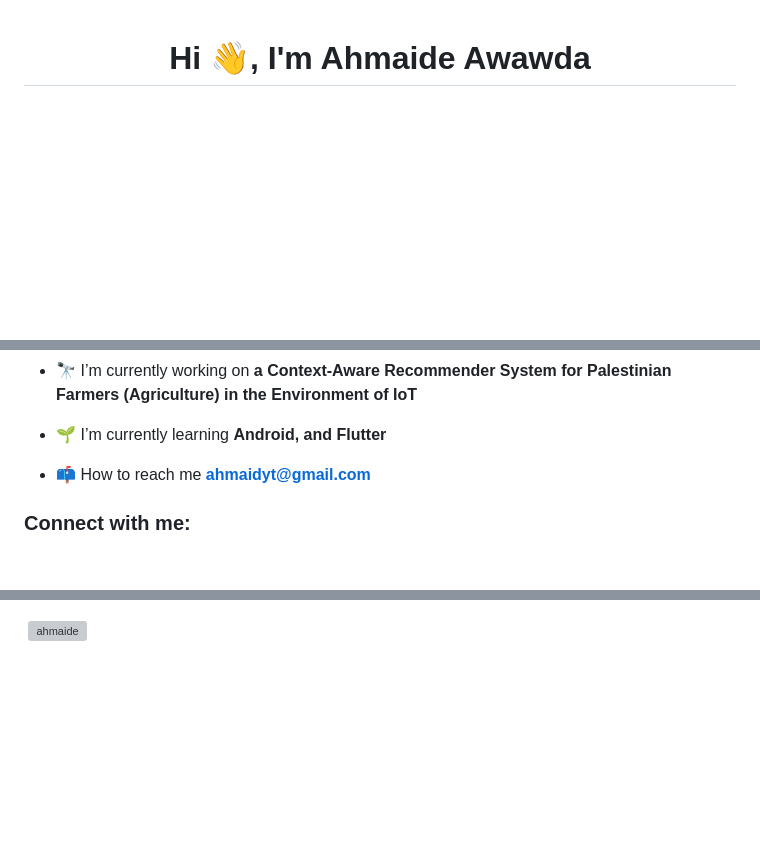
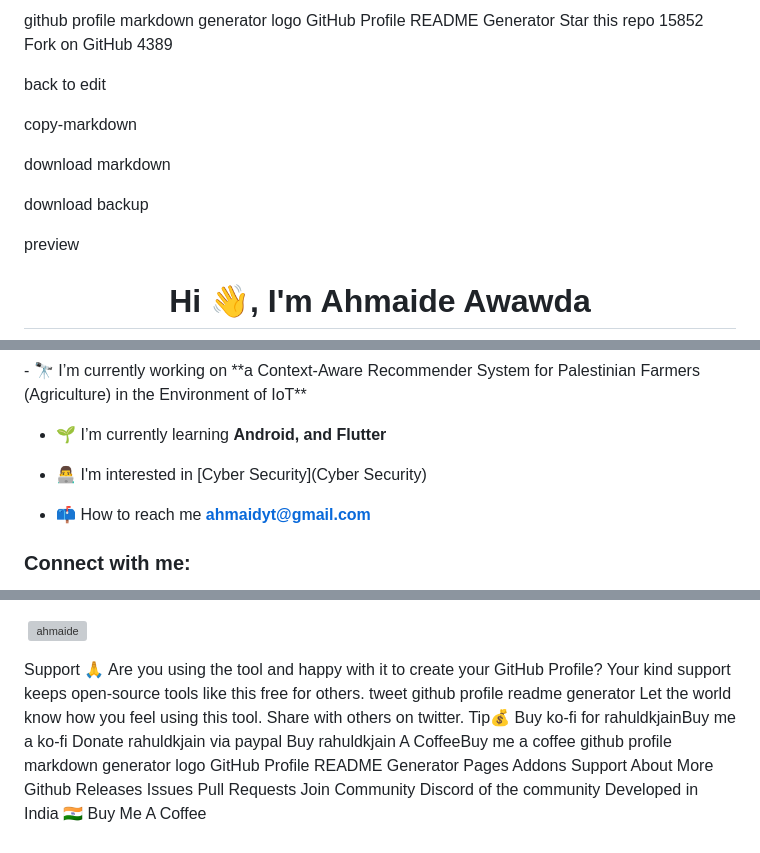
Before and after one commit to ahmaide/Ahmaide, a Markdown page: README.md, 3 parts joined by grey strips. Rendered like a GitHub page; blank space fills up the shorter version; grey boxes are pictures that could not be loaded.

```diff
--- a/README.md
+++ b/README.md
@@ -1 +1,17 @@
+github profile markdown generator logo
+GitHub Profile README Generator
+Star this repo
+15852
+Fork on GitHub
+4389
+
+back to edit
+
+copy-markdown
+
+download markdown
+
+download backup
+
+preview
 <h1 align="center">Hi 👋, I'm Ahmaide Awawda</h1>
@@ -6,6 +18,8 @@
 - 🔭 I’m currently working on **a Context-Aware Recommender System for Palestinian Farmers (Agriculture) in the Environment of IoT**
 
 - 🌱 I’m currently learning **Android, and Flutter**
+
+- 👨‍💻 I'm interested in [Cyber Security](Cyber Security)
 
 - 📫 How to reach me **ahmaidyt@gmail.com**
 
@@ -27,2 +39,27 @@
 
 <p>&nbsp;<img align="center" src="https://github-readme-stats.vercel.app/api?username=ahmaide&show_icons=true&locale=en" alt="ahmaide" /></p>
+
+Support 🙏
+Are you using the tool and happy with it to create your GitHub Profile?
+Your kind support keeps open-source tools like this free for others.
+tweet github profile readme generator
+Let the world know how you feel using this tool. Share with others on twitter.
+Tip💰
+Buy ko-fi for rahuldkjainBuy me a ko-fi
+Donate rahuldkjain via paypal
+Buy rahuldkjain A CoffeeBuy me a coffee
+github profile markdown generator logo
+GitHub Profile README Generator
+Pages
+Addons
+Support
+About
+More
+Github
+Releases
+Issues
+Pull Requests
+Join Community
+Discord of the community
+Developed in India 🇮🇳
+Buy Me A Coffee
```
Also changed, not shown: other parts of README.md (+1 -7 lines).
